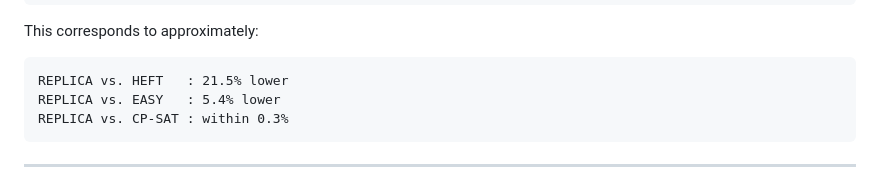
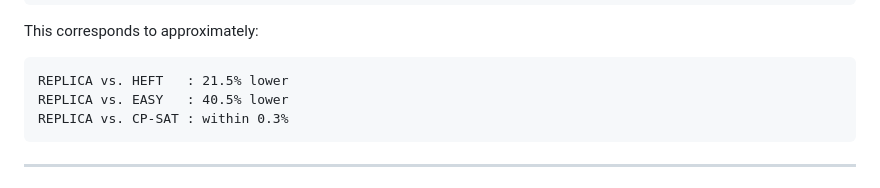
Before and after one commit to cyber-physical-systems/REPLICA, a Markdown page: README.md, the part around the change. GitHub-like rendering.

````diff
--- a/README.md
+++ b/README.md
@@ -250,7 +250,7 @@ This corresponds to approximately:
 
 ```text
 REPLICA vs. HEFT   : 21.5% lower
-REPLICA vs. EASY   : 5.4% lower
+REPLICA vs. EASY   : 40.5% lower
 REPLICA vs. CP-SAT : within 0.3%
 ```
 
````
